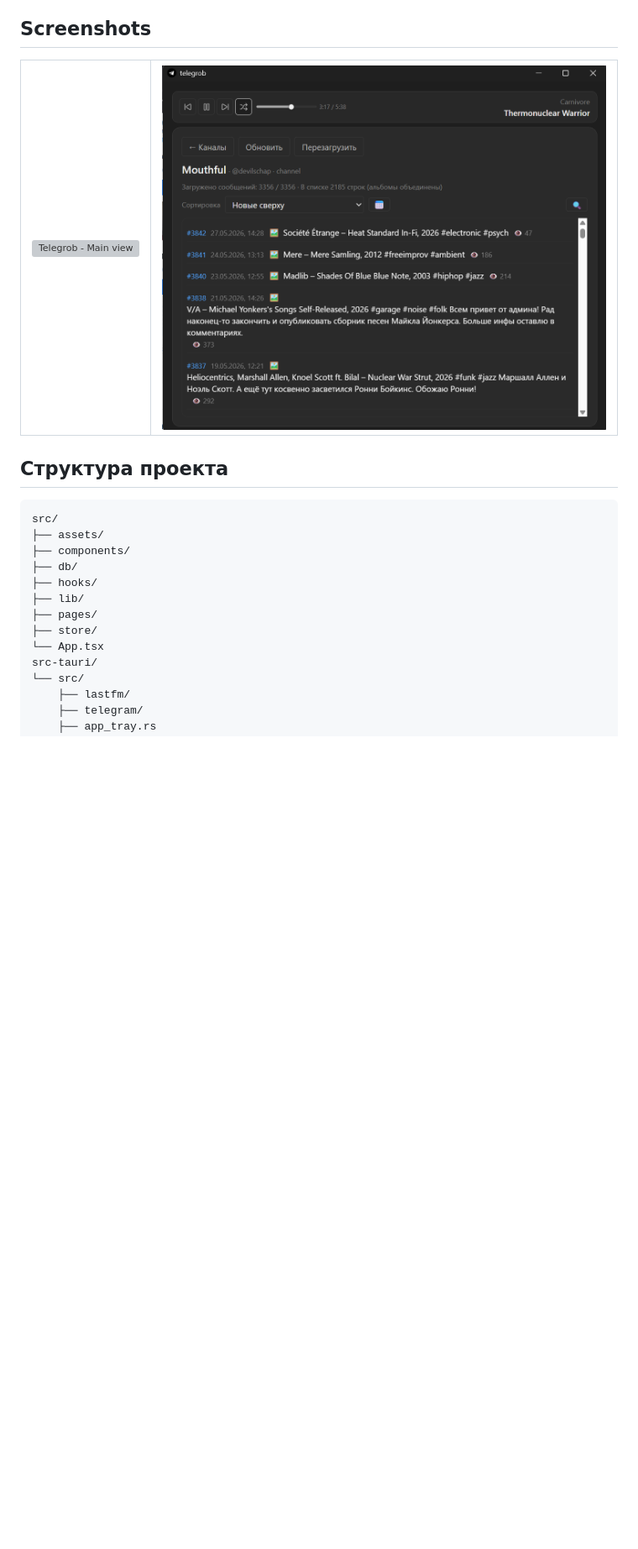
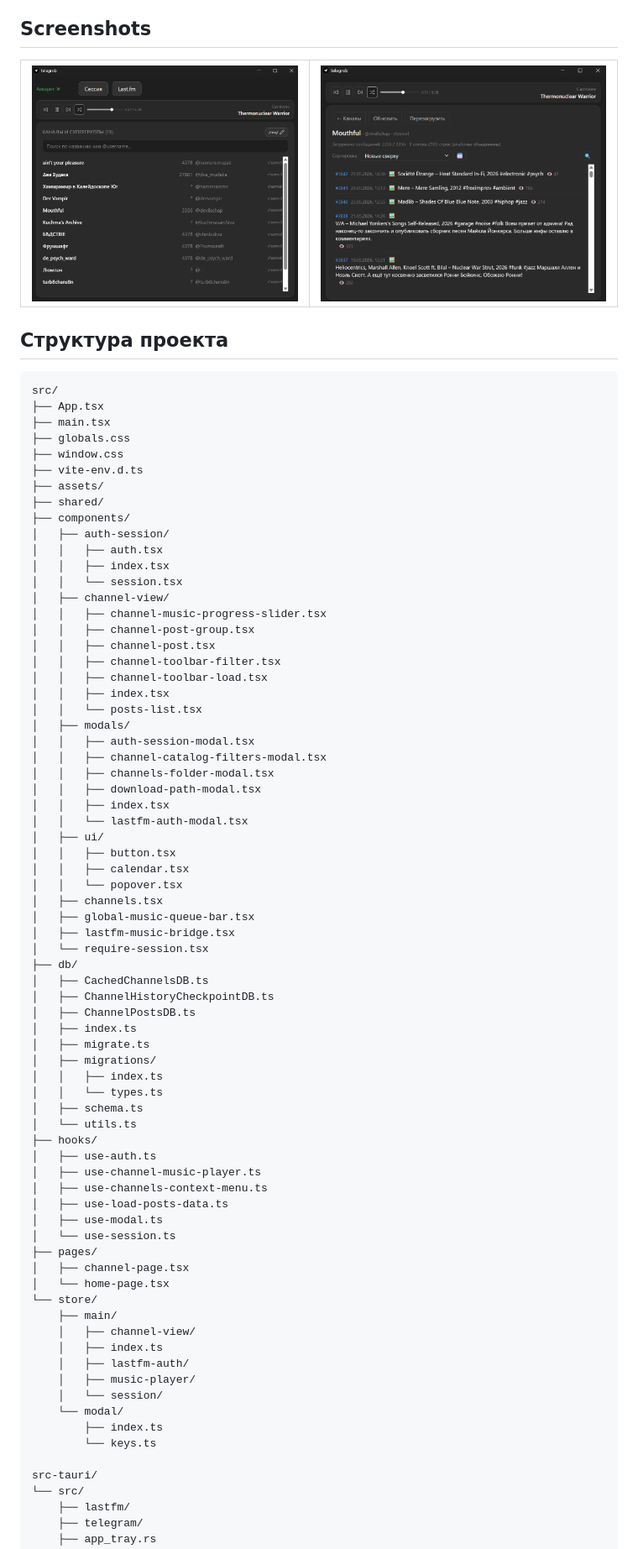
Before and after one commit to siebentod/telegrob, a Markdown page: README.md, the part around the change. Shown: that part at 84% size. Drawn GitHub-style; pictures changed too: public/screenshots/telegrob-1.png (added), public/screenshots/telegrob-2.png; blank space fills up the shorter version; grey boxes are pictures that could not be loaded.

````diff
--- a/README.md
+++ b/README.md
@@ -25,14 +25,73 @@
 
 ```
 src/
+├── App.tsx
+├── main.tsx
+├── globals.css
+├── window.css
+├── vite-env.d.ts
 ├── assets/
+├── shared/
 ├── components/
+│   ├── auth-session/
+│   │   ├── auth.tsx
+│   │   ├── index.tsx
+│   │   └── session.tsx
+│   ├── channel-view/
+│   │   ├── channel-music-progress-slider.tsx
+│   │   ├── channel-post-group.tsx
+│   │   ├── channel-post.tsx
+│   │   ├── channel-toolbar-filter.tsx
+│   │   ├── channel-toolbar-load.tsx
+│   │   ├── index.tsx
+│   │   └── posts-list.tsx
+│   ├── modals/
+│   │   ├── auth-session-modal.tsx
+│   │   ├── channel-catalog-filters-modal.tsx
+│   │   ├── channels-folder-modal.tsx
+│   │   ├── download-path-modal.tsx
+│   │   ├── index.tsx
+│   │   └── lastfm-auth-modal.tsx
+│   ├── ui/
+│   │   ├── button.tsx
+│   │   ├── calendar.tsx
+│   │   └── popover.tsx
+│   ├── channels.tsx
+│   ├── global-music-queue-bar.tsx
+│   ├── lastfm-music-bridge.tsx
+│   └── require-session.tsx
 ├── db/
+│   ├── CachedChannelsDB.ts
+│   ├── ChannelHistoryCheckpointDB.ts
+│   ├── ChannelPostsDB.ts
+│   ├── index.ts
+│   ├── migrate.ts
+│   ├── migrations/
+│   │   ├── index.ts
+│   │   └── types.ts
+│   ├── schema.ts
+│   └── utils.ts
 ├── hooks/
-├── lib/
+│   ├── use-auth.ts
+│   ├── use-channel-music-player.ts
+│   ├── use-channels-context-menu.ts
+│   ├── use-load-posts-data.ts
+│   ├── use-modal.ts
+│   └── use-session.ts
 ├── pages/
-├── store/
-└── App.tsx
+│   ├── channel-page.tsx
+│   └── home-page.tsx
+└── store/
+    ├── main/
+    │   ├── channel-view/
+    │   ├── index.ts
+    │   ├── lastfm-auth/
+    │   ├── music-player/
+    │   └── session/
+    └── modal/
+        ├── index.ts
+        └── keys.ts
+
 src-tauri/
 └── src/
     ├── lastfm/
````
Also changed, not shown: public/screenshots/telegob-1.png (deleted).
